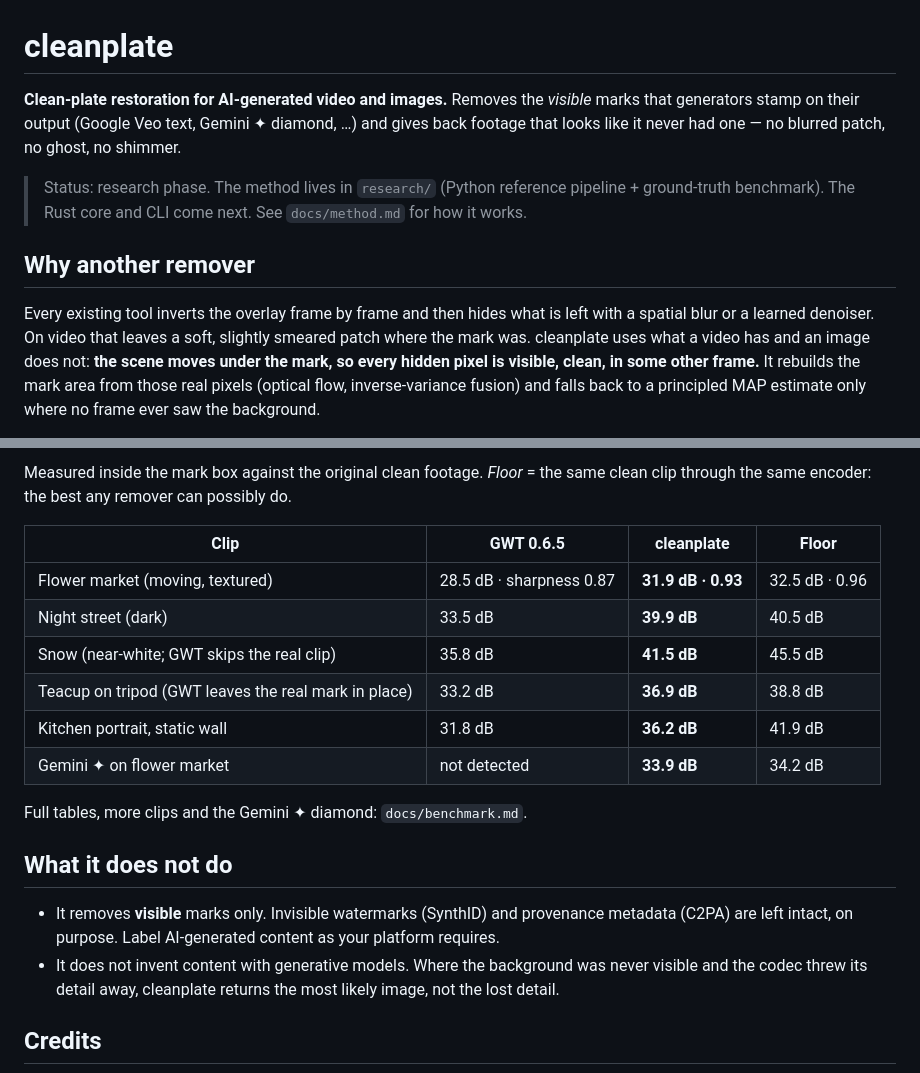
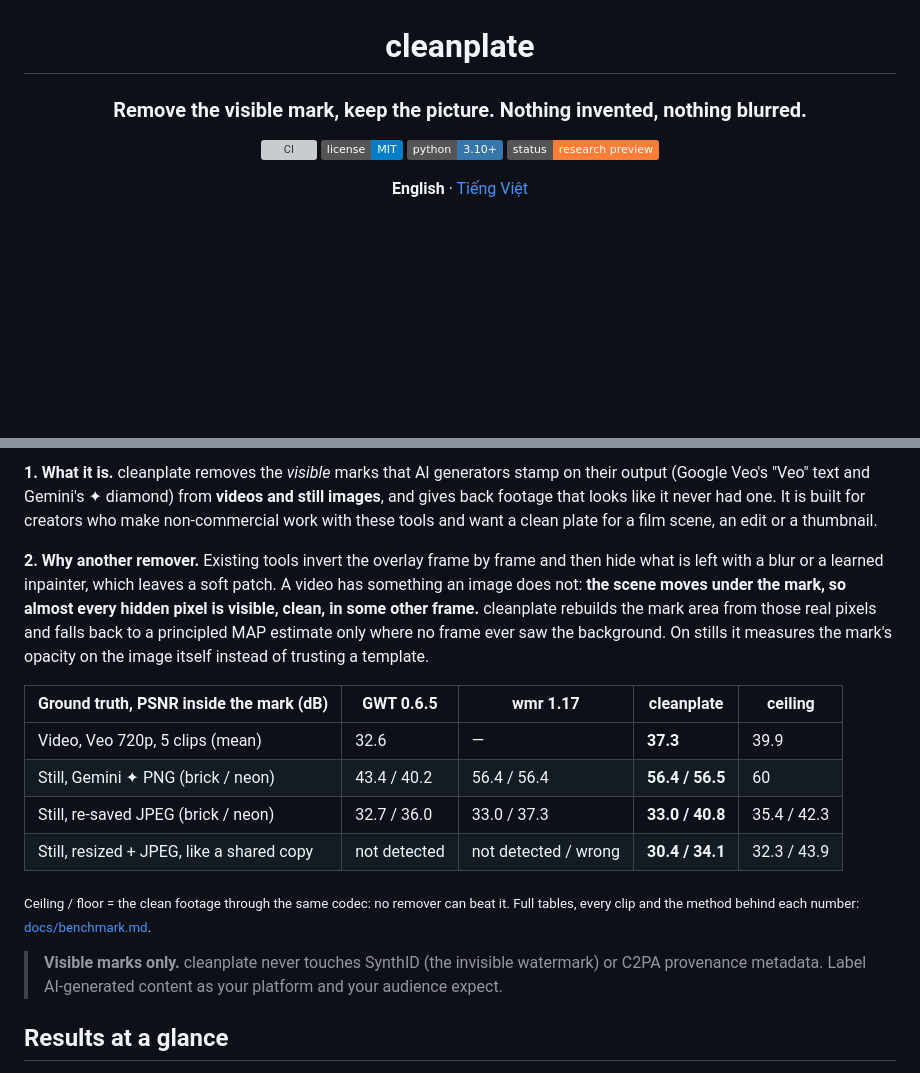
Before and after one commit to dieplai/cleanplate, a Markdown page: README.md, 2 parts joined by grey strips. Rendered like a GitHub page; badges without logos; blank space fills up the shorter version; grey boxes are pictures that could not be loaded.

Commit message:
Professional README (EN + VI), results overview infographic, before/after GIFs, LICENSE, CI self-test, contributing docs; image.py prefers opacity-consistent, exact-size templates

```diff
--- a/README.md
+++ b/README.md
@@ -1,17 +3,13 @@
 # cleanplate
 
-**Clean-plate restoration for AI-generated video and images.** Removes the *visible* marks that generators stamp on
-their output (Google Veo text, Gemini ✦ diamond, …) and gives back footage that looks like it never had one — no
-blurred patch, no ghost, no shimmer.
+### Remove the visible mark, keep the picture. Nothing invented, nothing blurred.
 
-> Status: research phase. The method lives in `research/` (Python reference pipeline + ground-truth benchmark).
-> The Rust core and CLI come next. See `docs/method.md` for how it works.
+[![CI](https://github.com/dieplai/cleanplate/actions/workflows/ci.yml/badge.svg)](https://github.com/dieplai/cleanplate/actions/workflows/ci.yml)
+[![License: MIT](https://img.shields.io/badge/license-MIT-blue.svg)](./LICENSE)
+[![Python 3.10+](https://img.shields.io/badge/python-3.10%2B-3776AB.svg)](./research)
+[![Status: research preview](https://img.shields.io/badge/status-research%20preview-orange.svg)](./CHANGELOG.md)
 
-## Why another remover
+**English** · [Tiếng Việt](./README.vi.md)
 
-Every existing tool inverts the overlay frame by frame and then hides what is left with a spatial blur or a learned
-denoiser. On video that leaves a soft, slightly smeared patch where the mark was. cleanplate uses what a video has
-and an image does not: **the scene moves under the mark, so every hidden pixel is visible, clean, in some other
-frame.** It rebuilds the mark area from those real pixels (optical flow, inverse-variance fusion) and falls back to a
-principled MAP estimate only where no frame ever saw the background.
+</div>
 
@@ -19,24 +17,27 @@ principled MAP estimate only where no frame ever saw the background.
 
-Measured inside the mark box against the original clean footage. *Floor* = the same clean clip through the same
-encoder: the best any remover can possibly do.
+**1. What it is.** cleanplate removes the *visible* marks that AI generators stamp on their output (Google Veo's
+"Veo" text and Gemini's ✦ diamond) from **videos and still images**, and gives back footage that looks like it never
+had one. It is built for creators who make non-commercial work with these tools and want a clean plate for a film
+scene, an edit or a thumbnail.
 
-| Clip | GWT 0.6.5 | cleanplate | Floor |
-|---|---|---|---|
-| Flower market (moving, textured) | 28.5 dB · sharpness 0.87 | **31.9 dB · 0.93** | 32.5 dB · 0.96 |
-| Night street (dark) | 33.5 dB | **39.9 dB** | 40.5 dB |
-| Snow (near-white; GWT skips the real clip) | 35.8 dB | **41.5 dB** | 45.5 dB |
-| Teacup on tripod (GWT leaves the real mark in place) | 33.2 dB | **36.9 dB** | 38.8 dB |
-| Kitchen portrait, static wall | 31.8 dB | **36.2 dB** | 41.9 dB |
-| Gemini ✦ on flower market | not detected | **33.9 dB** | 34.2 dB |
+**2. Why another remover.** Existing tools invert the overlay frame by frame and then hide what is left with a blur or
+a learned inpainter, which leaves a soft patch. A video has something an image does not: **the scene moves under the
+mark, so almost every hidden pixel is visible, clean, in some other frame.** cleanplate rebuilds the mark area from
+those real pixels and falls back to a principled MAP estimate only where no frame ever saw the background. On stills
+it measures the mark's opacity on the image itself instead of trusting a template.
 
-Full tables, more clips and the Gemini ✦ diamond: `docs/benchmark.md`.
+| Ground truth, PSNR inside the mark (dB) | GWT 0.6.5 | wmr 1.17 | **cleanplate** | ceiling |
+|---|---|---|---|---|
+| Video, Veo 720p, 5 clips (mean) | 32.6 | — | **37.3** | 39.9 |
+| Still, Gemini ✦ PNG (brick / neon) | 43.4 / 40.2 | 56.4 / 56.4 | **56.4 / 56.5** | 60 |
+| Still, re-saved JPEG (brick / neon) | 32.7 / 36.0 | 33.0 / 37.3 | **33.0 / 40.8** | 35.4 / 42.3 |
+| Still, resized + JPEG, like a shared copy | not detected | not detected / wrong | **30.4 / 34.1** | 32.3 / 43.9 |
 
-## What it does not do
+<sub>Ceiling / floor = the clean footage through the same codec: no remover can beat it. Full tables, every clip and
+the method behind each number: <a href="./docs/benchmark.md">docs/benchmark.md</a>.</sub>
 
-- It removes **visible** marks only. Invisible watermarks (SynthID) and provenance metadata (C2PA) are left intact,
-  on purpose. Label AI-generated content as your platform requires.
-- It does not invent content with generative models. Where the background was never visible and the codec threw its
-  detail away, cleanplate returns the most likely image, not the lost detail.
+> **Visible marks only.** cleanplate never touches SynthID (the invisible watermark) or C2PA provenance metadata.
+> Label AI-generated content as your platform and your audience expect.
 
-## Credits
+## Results at a glance
 
```
Also changed, not shown: other parts of README.md (+93 -4 lines), .github/ISSUE_TEMPLATE/bad_result.md (added, +18 -0 lines), .github/ISSUE_TEMPLATE/new_mark.md (added, +11 -0 lines), CHANGELOG.md (added, +19 -0 lines), CODE_OF_CONDUCT.md (added, +7 -0 lines), CONTRIBUTING.md (added, +26 -0 lines), README.vi.md (added, +135 -0 lines), docs/benchmark.md (+3 -2 lines), docs/assets/hero_still.jpg (added), docs/assets/overview.png (added), 9 other files.
